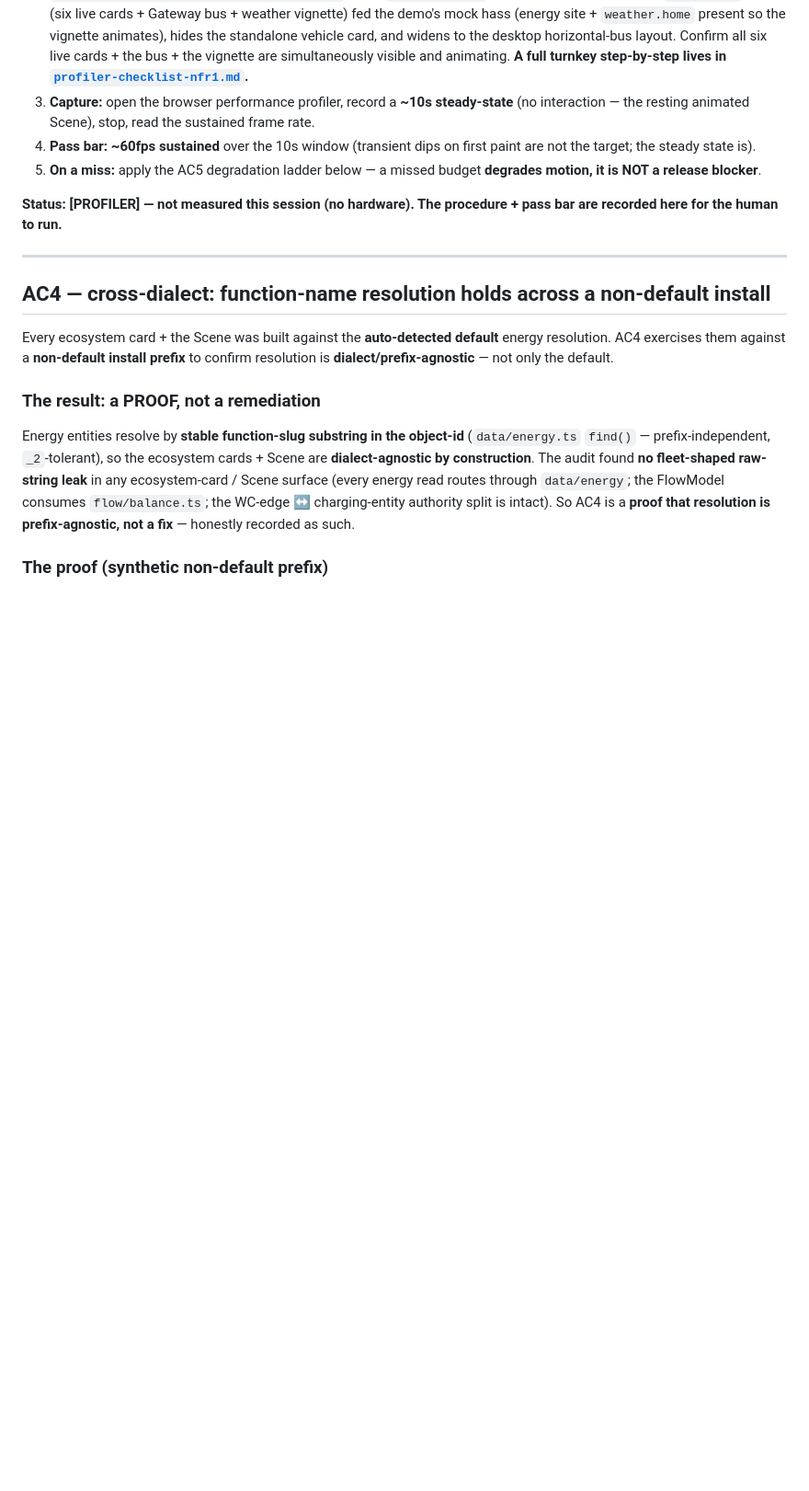
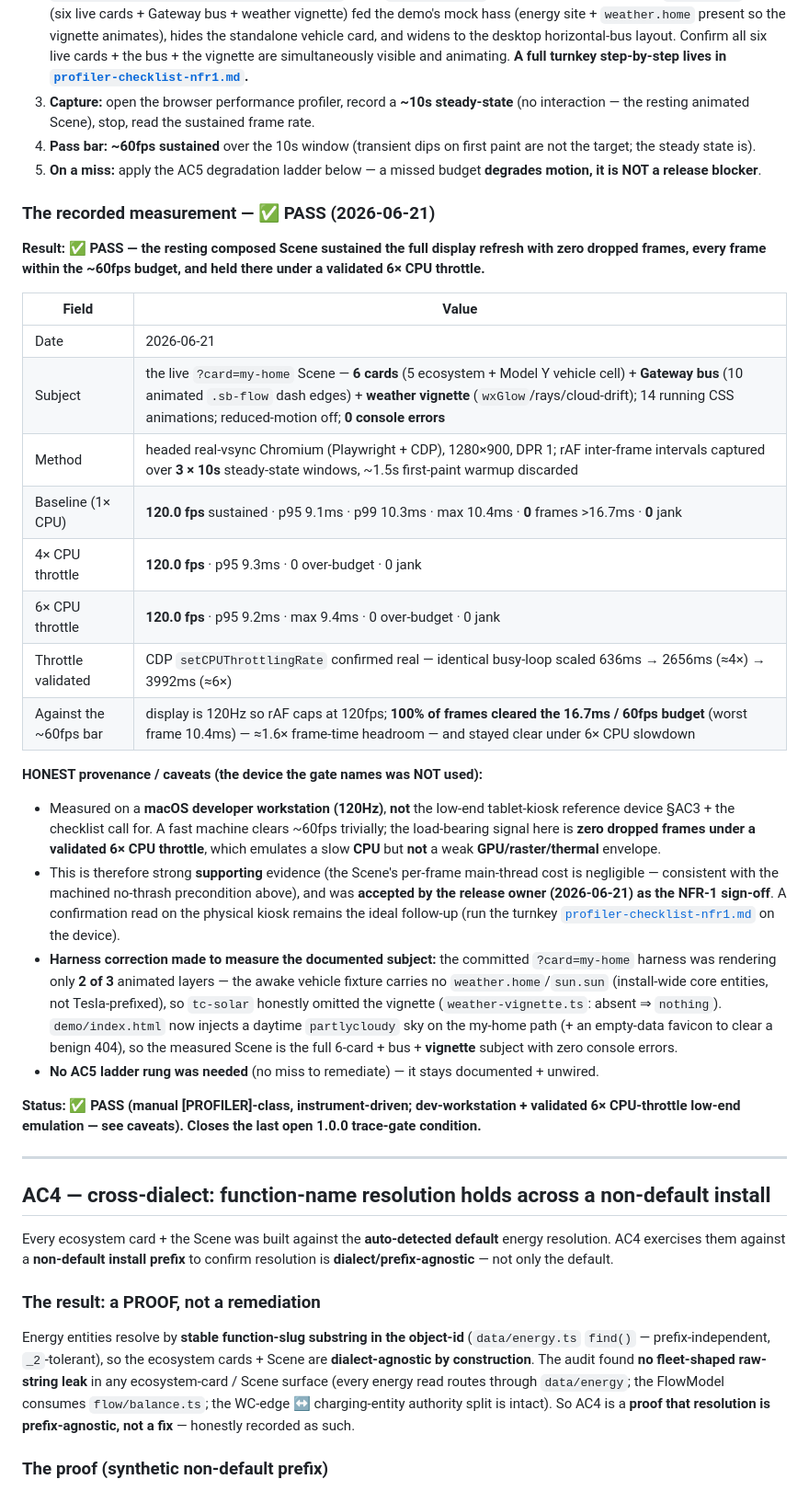
Before and after one commit to mlmeehan/tesla-card, a Markdown page: docs/audit-r6-suite.md, the part around one of its changes. Shown at 92% size. Drawn GitHub-style; blank space fills up the shorter version.

```diff
--- a/docs/audit-r6-suite.md
+++ b/docs/audit-r6-suite.md
@@ -147,8 +152,45 @@ precondition is asserted:
 5. **On a miss:** apply the AC5 degradation ladder below — a missed budget **degrades
    motion, it is NOT a release blocker**.
 
-**Status: [PROFILER] — not measured this session (no hardware). The procedure +
-pass bar are recorded here for the human to run.**
+### The recorded measurement — ✅ PASS (2026-06-21)
+
+**Result: ✅ PASS — the resting composed Scene sustained the full display refresh with
+zero dropped frames, every frame within the ~60fps budget, and held there under a
+validated 6× CPU throttle.**
+
+| Field | Value |
+|---|---|
+| Date | 2026-06-21 |
+| Subject | the live `?card=my-home` Scene — **6 cards** (5 ecosystem + Model Y vehicle cell) + **Gateway bus** (10 animated `.sb-flow` dash edges) + **weather vignette** (`wxGlow`/rays/cloud-drift); 14 running CSS animations; reduced-motion off; **0 console errors** |
+| Method | headed real-vsync Chromium (Playwright + CDP), 1280×900, DPR 1; rAF inter-frame intervals captured over **3 × 10s** steady-state windows, ~1.5s first-paint warmup discarded |
+| Baseline (1× CPU) | **120.0 fps** sustained · p95 9.1ms · p99 10.3ms · max 10.4ms · **0** frames >16.7ms · **0** jank |
+| 4× CPU throttle | **120.0 fps** · p95 9.3ms · 0 over-budget · 0 jank |
+| 6× CPU throttle | **120.0 fps** · p95 9.2ms · max 9.4ms · 0 over-budget · 0 jank |
+| Throttle validated | CDP `setCPUThrottlingRate` confirmed real — identical busy-loop scaled 636ms → 2656ms (≈4×) → 3992ms (≈6×) |
+| Against the ~60fps bar | display is 120Hz so rAF caps at 120fps; **100% of frames cleared the 16.7ms / 60fps budget** (worst frame 10.4ms) — ≈1.6× frame-time headroom — and stayed clear under 6× CPU slowdown |
+
+**HONEST provenance / caveats (the device the gate names was NOT used):**
+- Measured on a **macOS developer workstation (120Hz)**, **not** the low-end tablet-kiosk
+  reference device §AC3 + the checklist call for. A fast machine clears ~60fps trivially;
+  the load-bearing signal here is **zero dropped frames under a validated 6× CPU throttle**,
+  which emulates a slow **CPU** but **not** a weak **GPU/raster/thermal** envelope.
+- This is therefore strong **supporting** evidence (the Scene's per-frame main-thread cost
+  is negligible — consistent with the machined no-thrash precondition above), and was
+  **accepted by the release owner (2026-06-21) as the NFR-1 sign-off**. A confirmation read
+  on the physical kiosk remains the ideal follow-up (run the turnkey
+  [`profiler-checklist-nfr1.md`](profiler-checklist-nfr1.md) on the device).
+- **Harness correction made to measure the documented subject:** the committed
+  `?card=my-home` harness was rendering only **2 of 3** animated layers — the awake vehicle
+  fixture carries no `weather.home`/`sun.sun` (install-wide core entities, not
+  Tesla-prefixed), so `tc-solar` honestly omitted the vignette (`weather-vignette.ts`:
+  absent ⇒ `nothing`). `demo/index.html` now injects a daytime `partlycloudy` sky on the
+  my-home path (+ an empty-data favicon to clear a benign 404), so the measured Scene is the
+  full 6-card + bus + **vignette** subject with zero console errors.
+- **No AC5 ladder rung was needed** (no miss to remediate) — it stays documented + unwired.
+
+**Status: ✅ PASS (manual [PROFILER]-class, instrument-driven; dev-workstation + validated
+6× CPU-throttle low-end emulation — see caveats). Closes the last open 1.0.0 trace-gate
+condition.**
 
 ---
 
```
Also changed, not shown: other parts of docs/audit-r6-suite.md (+22 -6 lines).
